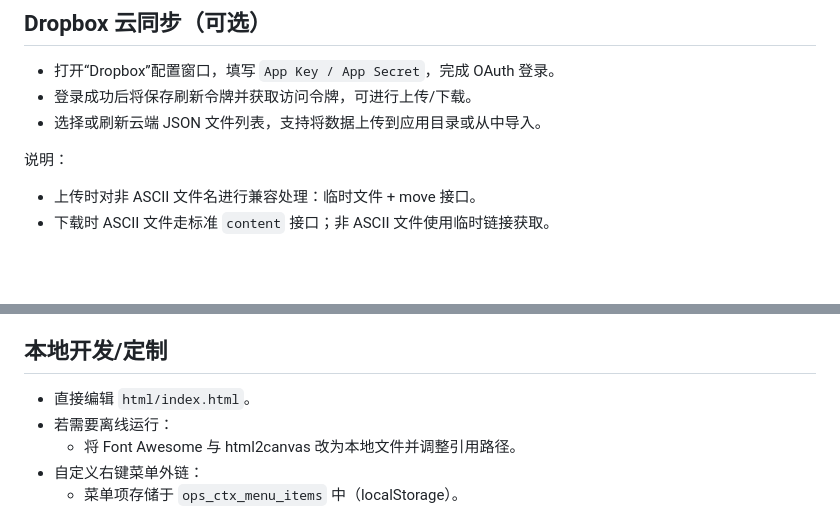
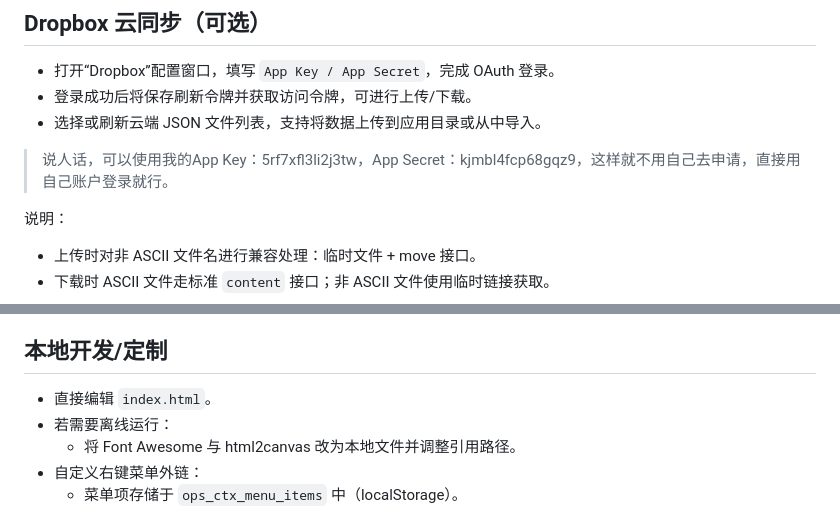
Before and after one commit to IIIStudio/PromptStudio, a Markdown page: README.md, 2 parts joined by grey strips. GitHub-like rendering; blank space fills up the shorter version.

Commit message:
docs: 更新README.md，补充Dropbox云同步测试账号信息
在README.md的Dropbox云同步章节中，补充了可直接使用的测试账号信息（App Key和App Secret），方便用户无需自行申请即可进行云同步功能测试。

Generated-By: AI

```diff
--- a/README.md
+++ b/README.md
@@ -110,6 +110,8 @@
 - 登录成功后将保存刷新令牌并获取访问令牌，可进行上传/下载。
 - 选择或刷新云端 JSON 文件列表，支持将数据上传到应用目录或从中导入。
 
+> 说人话，可以使用我的App Key：5rf7xfl3li2j3tw，App Secret：kjmbl4fcp68gqz9，这样就不用自己去申请，直接用自己账户登录就行。
+
 说明：
 - 上传时对非 ASCII 文件名进行兼容处理：临时文件 + move 接口。
 - 下载时 ASCII 文件走标准 `content` 接口；非 ASCII 文件使用临时链接获取。
@@ -124,7 +126,7 @@
 
 ## 本地开发/定制
 
-- 直接编辑 `html/index.html`。
+- 直接编辑 `index.html`。
 - 若需要离线运行：
   - 将 Font Awesome 与 html2canvas 改为本地文件并调整引用路径。
 - 自定义右键菜单外链：
```
